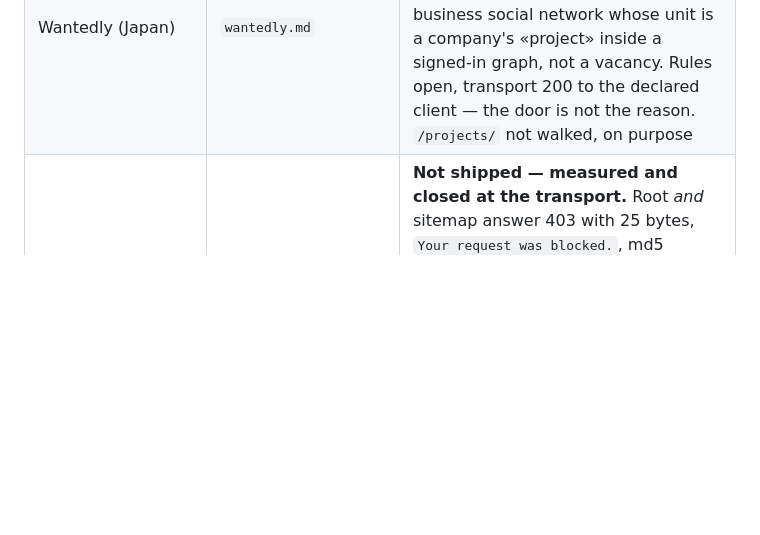
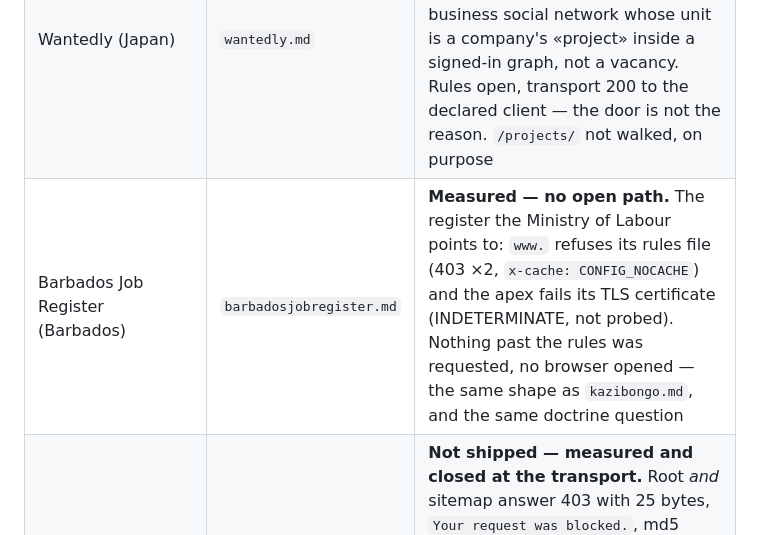
Before and after one commit to dominiquevienne/claude-job-hunt, a Markdown page: shared/boards/README.md, the part around the change. Drawn GitHub-style; blank space fills up the shorter version.

```diff
--- a/shared/boards/README.md
+++ b/shared/boards/README.md
@@ -248,6 +248,7 @@ board being covered and a card naming it.
 | Emploi.ga (Gabon) | `emploi-ga.md` | **Measured — browser route, no script.** AfricaWork family: managed template, 25-byte 403 to the declared client (twice), served to a tab with no challenge. **«67 Offres d'emploi trouvées», 67 distinct addresses from `?page=0` — equal.** A JobPosting behind malformed JSON, read tolerantly. Procedure = `ghanajob.md`'s with this host's paths |
 | Emploi.ci (Côte d'Ivoire) | `emploi-ci.md` | **Measured — browser route, no script.** AfricaWork family: managed template, 25-byte 403 to the declared client (twice), served to a tab with no challenge. **«392 Offres d'emploi trouvées», 392 distinct addresses from `?page=0` — equal.** A JobPosting behind malformed JSON, read tolerantly. Procedure = `ghanajob.md`'s with this host's paths |
 | Wantedly (Japan) | `wantedly.md` | **Not a board, by its own description — no adapter.** «共感でつながるビジネスSNS», 4.5 million users and 40 000 companies: a business social network whose unit is a company's «project» inside a signed-in graph, not a vacancy. Rules open, transport 200 to the declared client — the door is not the reason. `/projects/` not walked, on purpose |
+| Barbados Job Register (Barbados) | `barbadosjobregister.md` | **Measured — no open path.** The register the Ministry of Labour points to: `www.` refuses its rules file (403 ×2, `x-cache: CONFIG_NOCACHE`) and the apex fails its TLS certificate (INDETERMINATE, not probed). Nothing past the rules was requested, no browser opened — the same shape as `kazibongo.md`, and the same doctrine question |
 | Kariera.mk (North Macedonia) | `kariera-mk.md` | **Not shipped — measured and closed at the transport.** Root *and* sitemap answer 403 with 25 bytes, `Your request was blocked.`, md5 `9ccabba2…` — **the same body byte for byte as `jobstore` and `hays`**, so it is a vendor default and not this operator's words; the table in `robots-policy.md` now lists three. Its rules file names only `Googlebot-Image`: no `*` group and no record for us, which is **silence towards us, not a permission** — the second groupless shape found that day, and not the one that opened #180. Rules open, transport closed: a **candidate** for the browser branch, not a plan |
 | iHarare Jobs (Zimbabwe) | `ihararejobs.md` | **Shipped — the country's only reachable board**, its rank-1 answering HTTP 500. **Reading it changes it**: `lastmod` moves when a page is fetched, and of the 6 dates that moved between two reads 7 min 41 s apart, **6 were pages we had fetched and 0 of the 6 286 we had not**. That is why 60.5 % of the file carried the current date. `--since` is refused on the sitemap and offered only with `--fetch`. **The rules file has no `User-agent:` line**, so its seven `Disallow:` bind nobody and the guard opens all seven (#180) — the adapter refuses them itself. Dates are Django AP style (`Sept.` is four letters); **6 of 8 need `strict=False`**; an unknown slug answers **200 with the listing page** |
 | JobWeb Rwanda (Rwanda) | `jobwebrwanda.md` | **Shipped — Rwanda's first adapter.** *A first version of this row called it «the control board of the fabrication screen» and quoted 1 % against 19–40 %; **neither figure was measured here**, they are quoted from the country page, and the network transversal reports 53–61 % for the same quantity — see the correction on the card.* **558 advertisements, 167 distinct dates, busiest day 1.4 %** — the most evenly spread board measured here — **and 0 since 2026-08-01**: it published for seven years and stopped in June. **The host asks `Crawl-delay: 30` and gets it**, so `--fetch` is half a minute per ad. **The root redirects into a login loop and the advertisements are public anyway** — the verdict is taken where the ads are, and no account is created. `lastmod == datePosted` on 3 of 3, so `--since` costs one request |
```
Also changed, not shown: shared/boards/barbadosjobregister.md (added, +49 -0 lines).
